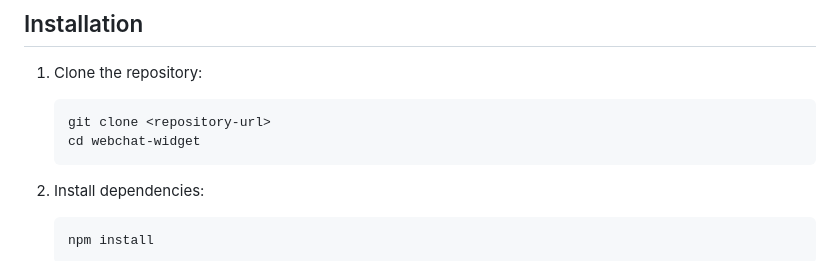
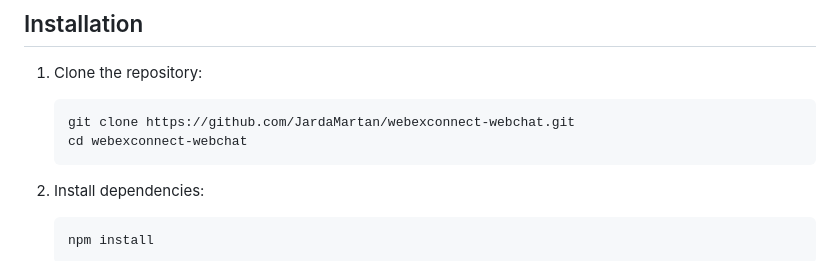
Before and after one commit to JardaMartan/webexconnect-webchat, a Markdown page: README.md, the part around the change. GitHub-like rendering.

Commit message:
Update install instructions with correct repo name

````diff
--- a/README.md
+++ b/README.md
@@ -20,8 +20,8 @@ A custom, lightweight web chat widget designed for Webex Connect (IMIconnect). T
 
 1.  Clone the repository:
     ```bash
-    git clone <repository-url>
-    cd webchat-widget
+    git clone https://github.com/JardaMartan/webexconnect-webchat.git
+    cd webexconnect-webchat
     ```
 
 2.  Install dependencies:
````
